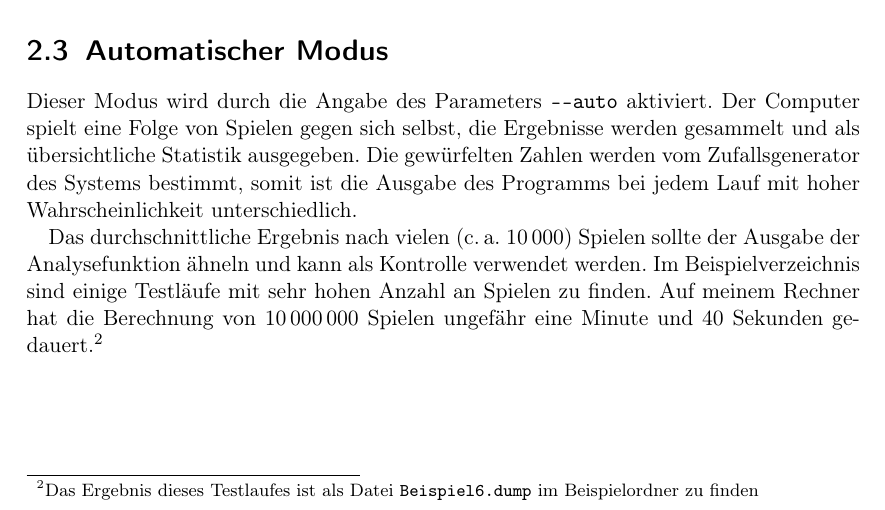
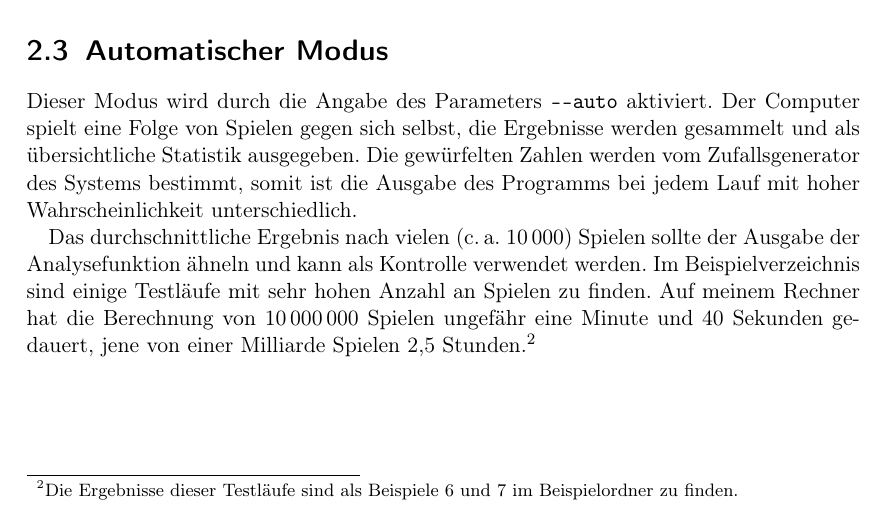
Before and after one commit to clausecker/BWInf, a LaTeX document (Aufgabe4/doc/doc.tex): part of page 5 of 7, cut so that both start at the same text. Compiled offline with pdfLaTeX; a LaTeX package or settings file that is missing is left out.

Commit message:
Buildfix

```diff
--- a/Aufgabe4/doc/doc.tex
+++ b/Aufgabe4/doc/doc.tex
@@ -133,8 +133,9 @@ Das durchschnittliche Ergebnis nach vielen (c.\,a. 10\,000) Spielen sollte der
 Ausgabe der Analysefunktion "ahneln und kann als Kontrolle verwendet werden. Im
 Beispielverzeichnis sind einige Testl"aufe mit sehr hohen Anzahl an Spielen zu
 finden. Auf meinem Rechner hat die Berechnung von 10\,000\,000~Spielen ungef"ahr
-eine Minute und 40~Sekunden gedauert.\footnote{Das Ergebnis dieses Testlaufes
-ist als Datei \texttt{Beispiel6.dump} im Beispielordner zu finden}
+eine Minute und 40~Sekunden gedauert, jene von einer Milliarde Spielen
+2,5~Stunden.\footnote{Die Ergebnisse dieser Testl"aufe sind als Beispiele 6 und
+7 im Beispielordner zu finden.}
 
 \subsection*{Laufzeit und Speicherverbrauch}
 Wenn $n$ die Anzahl der Spiele ist, dann l"auft das Programm in
```
Also changed, not shown: 2 other files.
